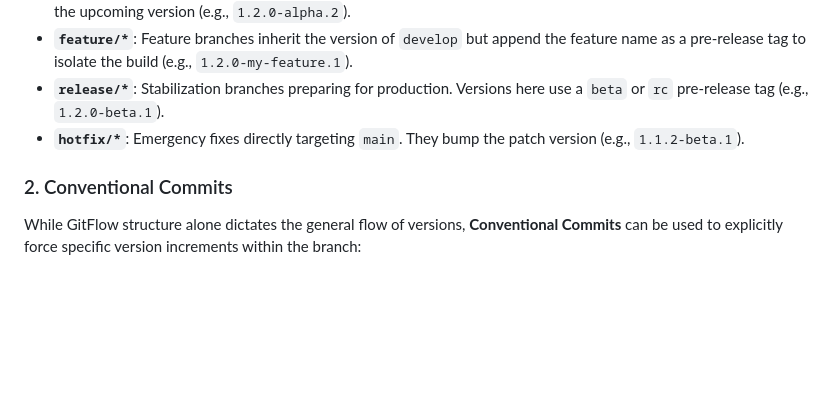
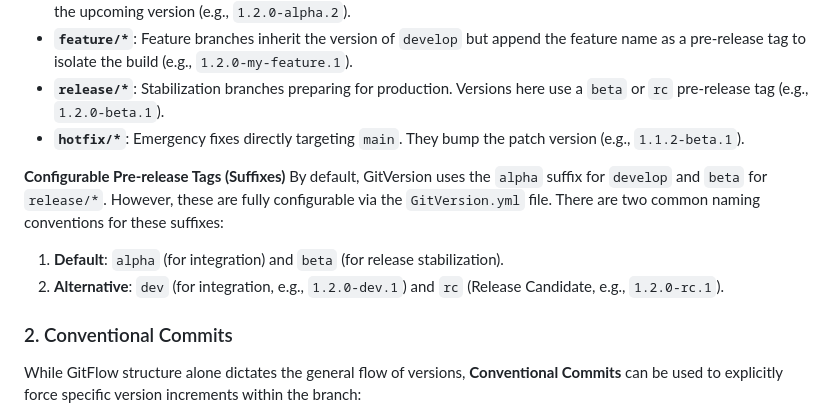
Before and after one commit to levin-dmytro/gitversion, a Markdown page: docs/Versioning-and-GitVersion.md, the part around the change. Rendered like a GitHub page; blank space fills up the shorter version.

```diff
--- a/docs/Versioning-and-GitVersion.md
+++ b/docs/Versioning-and-GitVersion.md
@@ -23,6 +23,11 @@ Our version calculation is deeply integrated with the GitFlow branching model. G
 - **`feature/*`**: Feature branches inherit the version of `develop` but append the feature name as a pre-release tag to isolate the build (e.g., `1.2.0-my-feature.1`).
 - **`release/*`**: Stabilization branches preparing for production. Versions here use a `beta` or `rc` pre-release tag (e.g., `1.2.0-beta.1`).
 - **`hotfix/*`**: Emergency fixes directly targeting `main`. They bump the patch version (e.g., `1.1.2-beta.1`).
+
+**Configurable Pre-release Tags (Suffixes)**
+By default, GitVersion uses the `alpha` suffix for `develop` and `beta` for `release/*`. However, these are fully configurable via the `GitVersion.yml` file. There are two common naming conventions for these suffixes:
+1. **Default**: `alpha` (for integration) and `beta` (for release stabilization).
+2. **Alternative**: `dev` (for integration, e.g., `1.2.0-dev.1`) and `rc` (Release Candidate, e.g., `1.2.0-rc.1`).
 
 ### 2. Conventional Commits
 
```
Also changed, not shown: docs/Versioning-and-GitVersion-ru.md (+5 -0 lines).
